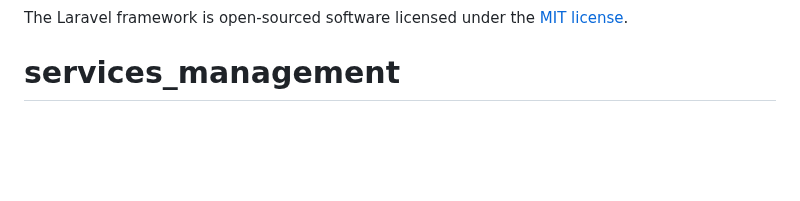
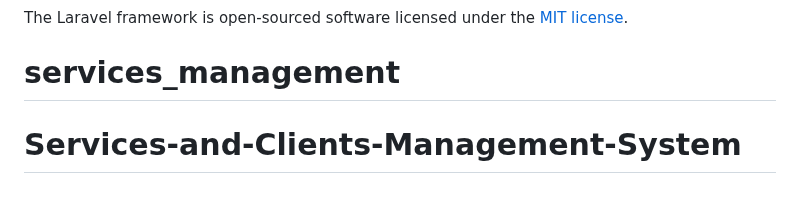
Before and after one commit to J0N45-G4BR13L/Services-and-Clients-Management-System, a Markdown page: README.md, the part around the change. Drawn GitHub-style; blank space fills up the shorter version.

```diff
--- a/README.md
+++ b/README.md
@@ -65,3 +65,4 @@ If you discover a security vulnerability within Laravel, please send an e-mail t
 
 The Laravel framework is open-sourced software licensed under the [MIT license](https://opensource.org/licenses/MIT).
 # services_management
+# Services-and-Clients-Management-System
```
